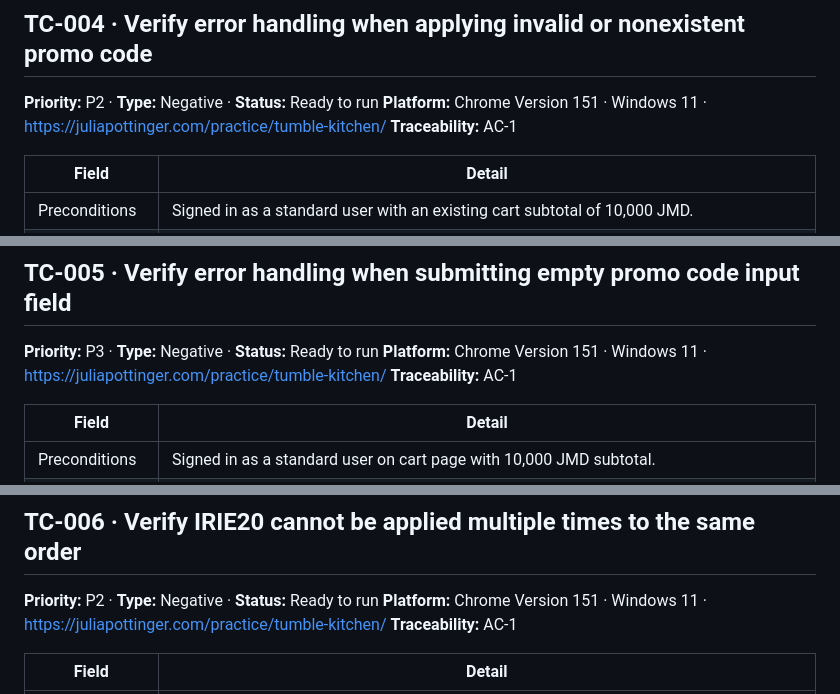
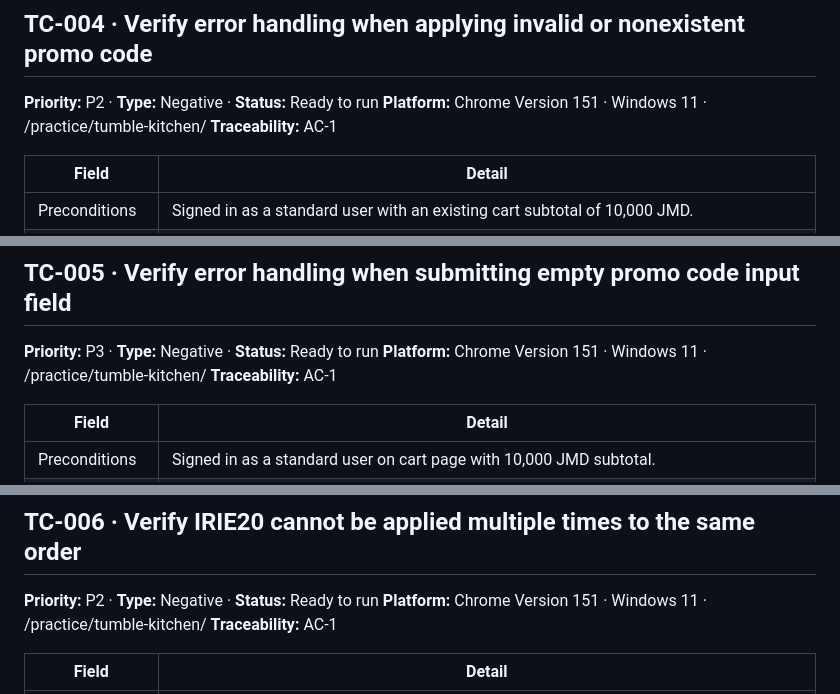
Before and after one commit to mattwright-qa/qa-portfolio, a Markdown page: qa-fundamentals/test-cases.md, 3 parts joined by grey strips. Rendered like a GitHub page.

```diff
--- a/qa-fundamentals/test-cases.md
+++ b/qa-fundamentals/test-cases.md
@@ -48,7 +48,7 @@
 
 ## TC-004 · Verify error handling when applying invalid or nonexistent promo code
 **Priority:** P2  ·  **Type:** Negative  ·  **Status:** Ready to run
-**Platform:** Chrome Version 151 · Windows 11 · https://juliapottinger.com/practice/tumble-kitchen/
+**Platform:** Chrome Version 151 · Windows 11 · /practice/tumble-kitchen/
 **Traceability:** AC-1
 
 | Field | Detail |
@@ -64,7 +64,7 @@
 
 ## TC-005 · Verify error handling when submitting empty promo code input field
 **Priority:** P3  ·  **Type:** Negative  ·  **Status:** Ready to run
-**Platform:** Chrome Version 151 · Windows 11 · https://juliapottinger.com/practice/tumble-kitchen/
+**Platform:** Chrome Version 151 · Windows 11 · /practice/tumble-kitchen/
 **Traceability:** AC-1
 
 | Field | Detail |
@@ -80,7 +80,7 @@
 
 ## TC-006 · Verify IRIE20 cannot be applied multiple times to the same order
 **Priority:** P2  ·  **Type:** Negative  ·  **Status:** Ready to run
-**Platform:** Chrome Version 151 · Windows 11 · https://juliapottinger.com/practice/tumble-kitchen/
+**Platform:** Chrome Version 151 · Windows 11 · /practice/tumble-kitchen/
 **Traceability:** AC-1
 
 | Field | Detail |
```
Also changed, not shown: other parts of qa-fundamentals/test-cases.md (+5 -5 lines).
